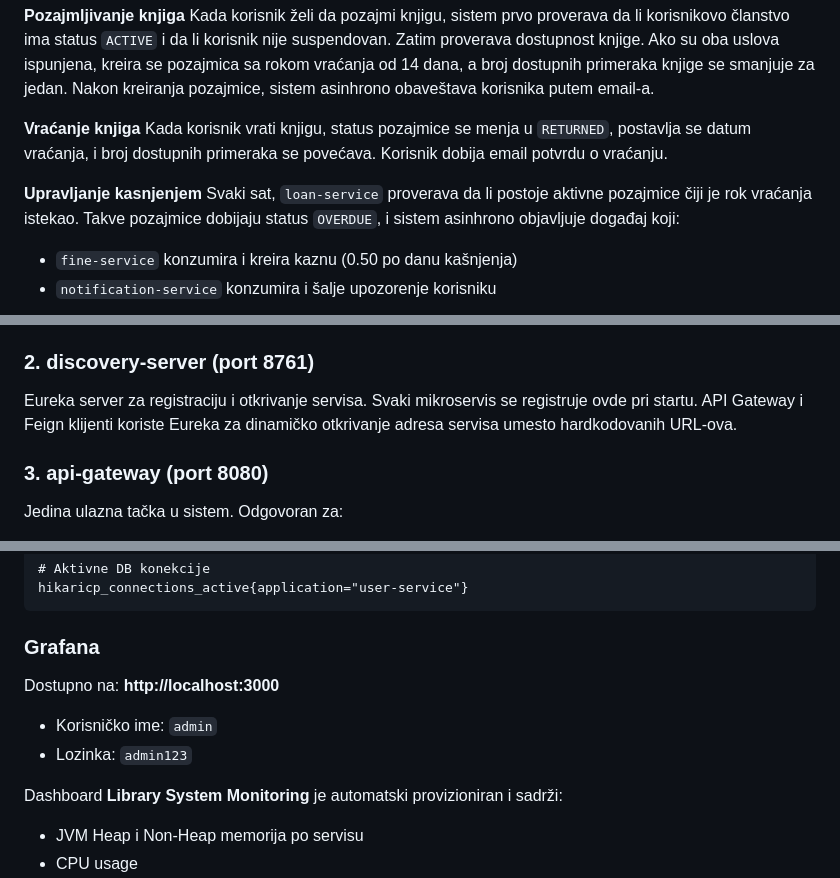
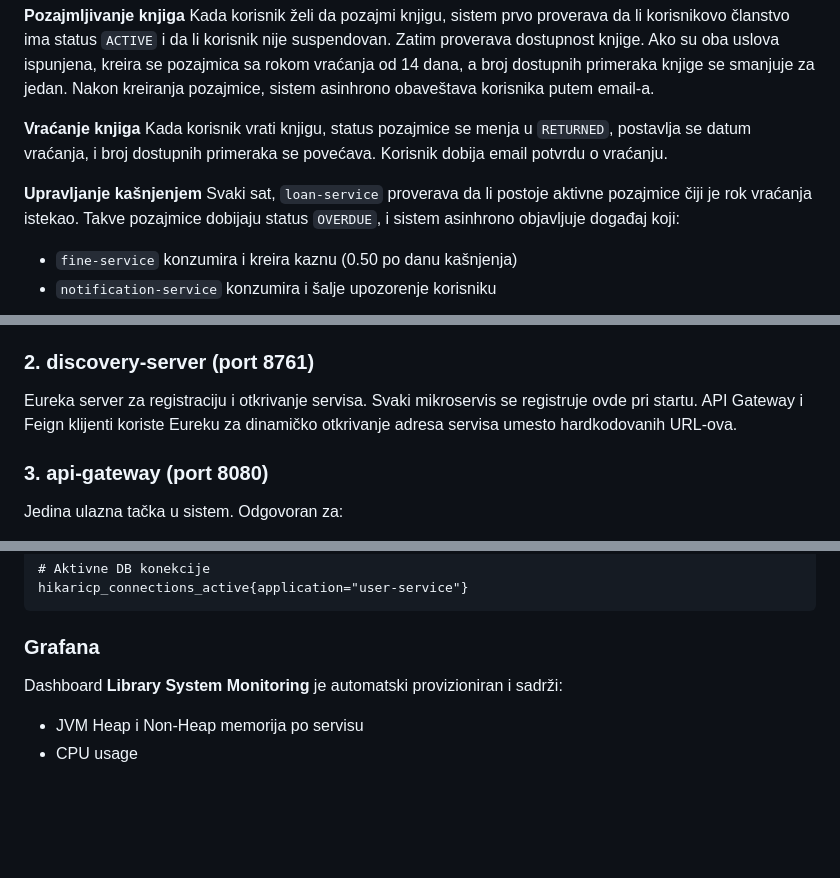
Before and after one commit to FilipJosifljevic/library-system, a Markdown page: README.md, 3 parts joined by grey strips. Drawn GitHub-style; blank space fills up the shorter version.

```diff
--- a/README.md
+++ b/README.md
@@ -37,7 +37,7 @@ Kada korisnik želi da pozajmi knjigu, sistem prvo proverava da li korisnikovo
 **Vraćanje knjiga**
 Kada korisnik vrati knjigu, status pozajmice se menja u `RETURNED`, postavlja se datum vraćanja, i broj dostupnih primeraka se povećava. Korisnik dobija email potvrdu o vraćanju.
 
-**Upravljanje kasnjenjem**
+**Upravljanje kašnjenjem**
 Svaki sat, `loan-service` proverava da li postoje aktivne pozajmice čiji je rok vraćanja istekao. Takve pozajmice dobijaju status `OVERDUE`, i sistem asinhrono objavljuje događaj koji:
 - `fine-service` konzumira i kreira kaznu (0.50 po danu kašnjenja)
 - `notification-service` konzumira i šalje upozorenje korisniku
@@ -119,7 +119,7 @@ Kazne se kreiraju automatski kada pozajmica postane prekoračena. Admin može pr
 Centralizovani server za konfiguraciju svih mikroservisa. Koristi `native` profil za čitanje konfiguracionih fajlova iz lokalnog `config-repo` foldera. Svi ostali servisi pri startu dohvataju konfiguraciju odavde, uključujući `jwt.secret`, Eureka URL i Kafka adresu.
 
 ### 2. discovery-server (port 8761)
-Eureka server za registraciju i otkrivanje servisa. Svaki mikroservis se registruje ovde pri startu. API Gateway i Feign klijenti koriste Eureka za dinamičko otkrivanje adresa servisa umesto hardkodovanih URL-ova.
+Eureka server za registraciju i otkrivanje servisa. Svaki mikroservis se registruje ovde pri startu. API Gateway i Feign klijenti koriste Eureku za dinamičko otkrivanje adresa servisa umesto hardkodovanih URL-ova.
 
 ### 3. api-gateway (port 8080)
 Jedina ulazna tačka u sistem. Odgovoran za:
@@ -417,10 +408,6 @@ hikaricp_connections_active{application="user-service"}
 
 ### Grafana
 
-Dostupno na: **http://localhost:3000**
-- Korisničko ime: `admin`
-- Lozinka: `admin123`
-
 Dashboard **Library System Monitoring** je automatski provizioniran i sadrži:
 - JVM Heap i Non-Heap memorija po servisu
 - CPU usage
```
Also changed, not shown: other parts of README.md (+19 -28 lines).
